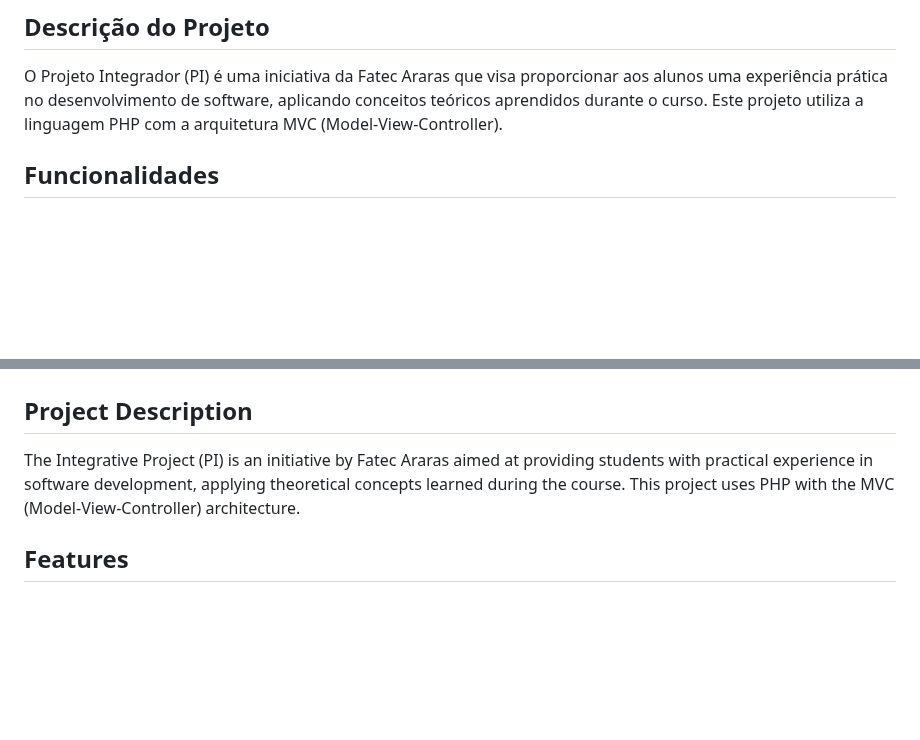
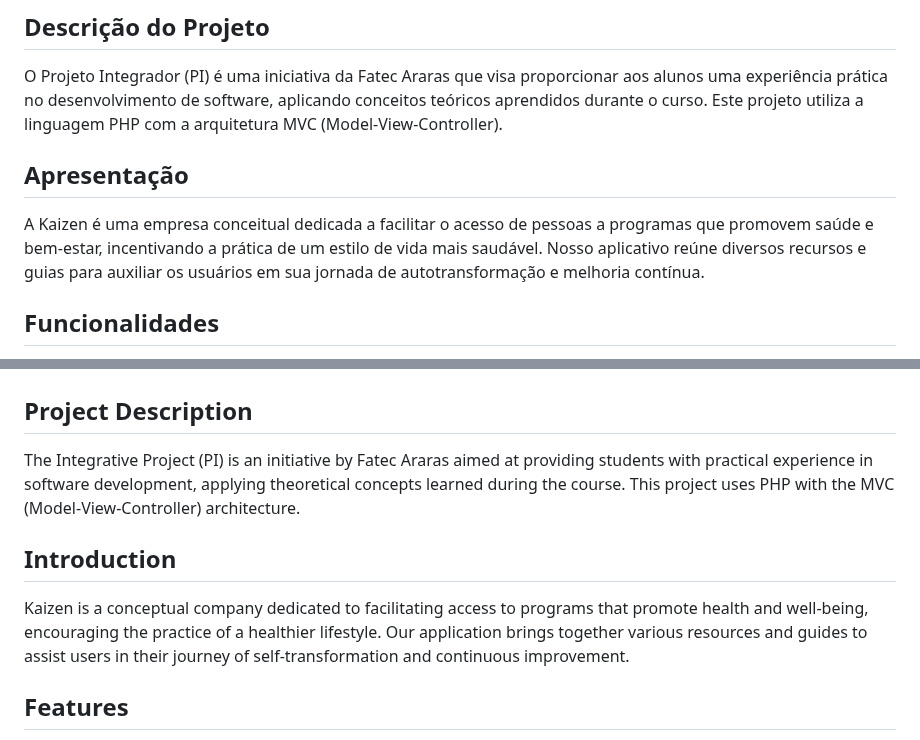
Before and after one commit to pedromnicolau/Projeto-PI---Kaizen, a Markdown page: README.md, 2 parts joined by grey strips. Rendered like a GitHub page; blank space fills up the shorter version.

Commit message:
Update2 README.md
adicionando apresentação

```diff
--- a/README.md
+++ b/README.md
@@ -3,6 +3,9 @@
 ## Descrição do Projeto
 
 O Projeto Integrador (PI) é uma iniciativa da Fatec Araras que visa proporcionar aos alunos uma experiência prática no desenvolvimento de software, aplicando conceitos teóricos aprendidos durante o curso. Este projeto utiliza a linguagem PHP com a arquitetura MVC (Model-View-Controller).
+
+## Apresentação
+A Kaizen é uma empresa conceitual dedicada a facilitar o acesso de pessoas a programas que promovem saúde e bem-estar, incentivando a prática de um estilo de vida mais saudável. Nosso aplicativo reúne diversos recursos e guias para auxiliar os usuários em sua jornada de autotransformação e melhoria contínua.
 
 ## Funcionalidades
 
@@ -38,6 +41,9 @@ O Projeto Integrador (PI) é uma iniciativa da Fatec Araras que visa proporciona
 
 The Integrative Project (PI) is an initiative by Fatec Araras aimed at providing students with practical experience in software development, applying theoretical concepts learned during the course. This project uses PHP with the MVC (Model-View-Controller) architecture.
 
+## Introduction
+Kaizen is a conceptual company dedicated to facilitating access to programs that promote health and well-being, encouraging the practice of a healthier lifestyle. Our application brings together various resources and guides to assist users in their journey of self-transformation and continuous improvement.
+
 ## Features
 
 - **User Authentication**: Allows users to log in to the system using a username and password.
```
